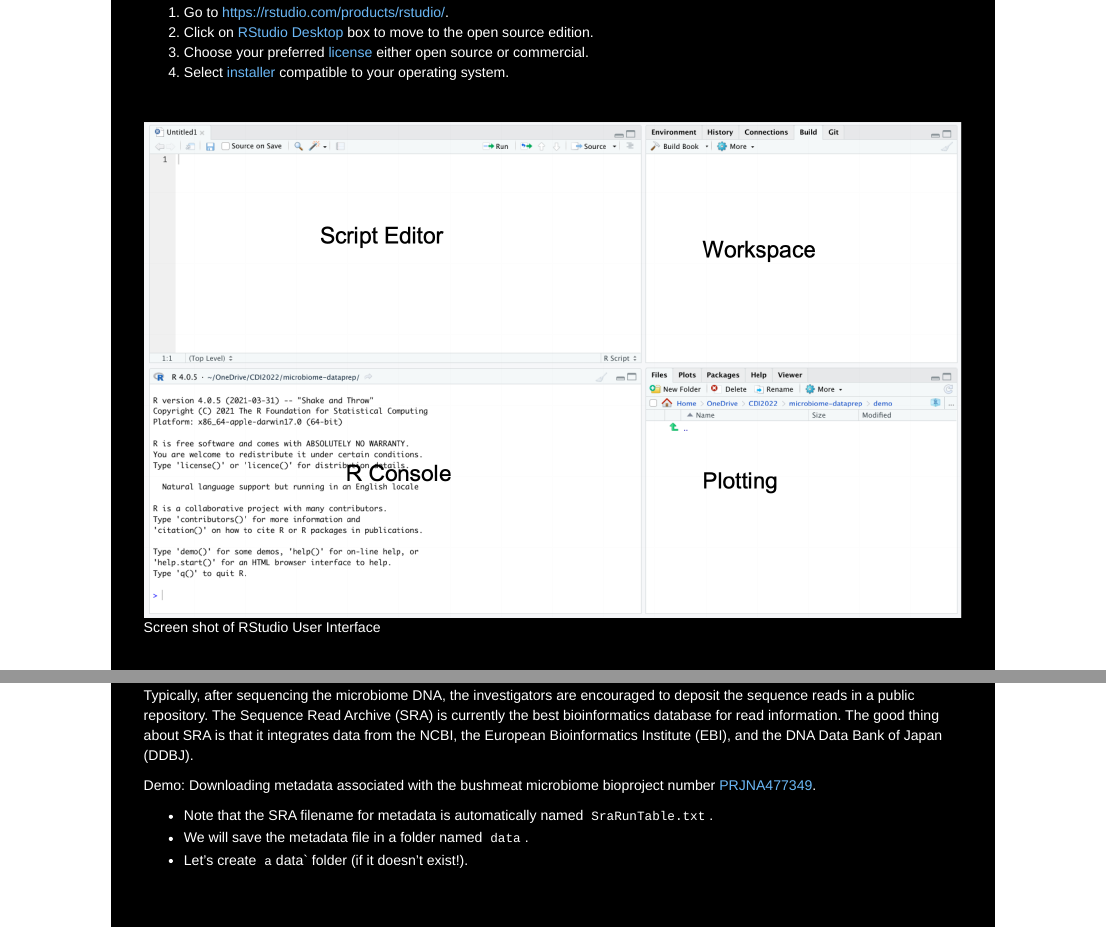
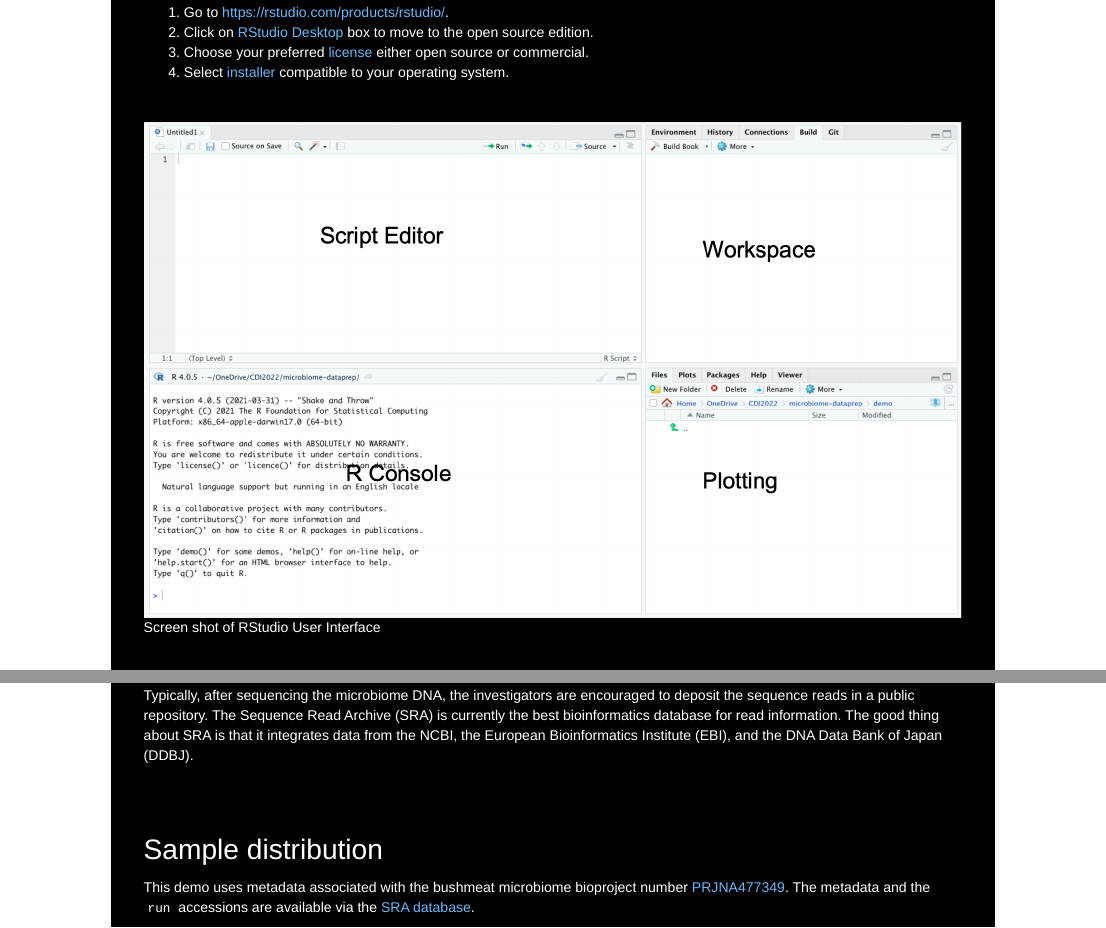
Before and after one commit to tmbuza/imap-software-requirements, an R Markdown document (index.Rmd): the page in a window 1100 px wide, from 2210 px down, and a second part further down, joined at a grey line. Rendered offline with R 4.5, knitr and Pandoc, with nearby package versions; some code elsewhere in the file could not run offline; a font, style sheet, LaTeX package, included part or bibliography that could not be used is replaced or left out.

Commit message:
Update index.Rmd

````diff
--- a/index.Rmd
+++ b/index.Rmd
@@ -2,7 +2,7 @@
 title:  |
   | Microbiome Bioinformatcs & Data Science<br>
   | ![](../images/cicd.png)
-  | <u>PART 1</u>
+  | <u>IMAP-PART 1</u>
 date: |
   |  <br>Updated on `r Sys.Date()` <br>
 subtitle: |
@@ -318,15 +318,11 @@
 ## Downloading metadata from NCBI-SRA
 Typically, after sequencing the microbiome DNA, the investigators are encouraged to deposit the sequence reads in a public repository. The Sequence Read Archive (SRA) is currently the best bioinformatics database for read information. The good thing about SRA is that it integrates data from the NCBI, the European Bioinformatics Institute (EBI), and the DNA Data Bank of Japan (DDBJ).
 
-Demo: Downloading metadata associated with the bushmeat microbiome bioproject number [PRJNA477349](https://www.ncbi.nlm.nih.gov/sra?linkname=bioproject_sra_all&from_uid=477349).
-
-- Note that the SRA filename for metadata is automatically named `SraRunTable.txt`.
-- We will save the metadata file in a folder named `data`.
-- Let's create `a`data` folder (if it doesn't exist!).
-
 <br><br>
 
 ## Sample distribution
+This demo uses metadata associated with the bushmeat microbiome bioproject number [PRJNA477349](https://www.ncbi.nlm.nih.gov/sra?linkname=bioproject_sra_all&from_uid=477349).
+ The metadata and the `run` accessions are available via the [SRA database](https://www.ncbi.nlm.nih.gov/Traces/study/?WebEnv=MCID_63d94ddd2805b915ba189567&query_key=1&GALAXY_URL=https%3A%2F%2Fusegalaxy.org%2Ftool_runner%3Ftool_id%3Dsra_source).
 ```{r}
 source("workflow/scripts/common.R")
 library(tidyverse, suppressPackageStartupMessages())
````
Also changed, not shown: index.Rmd (11 more changed lines).
